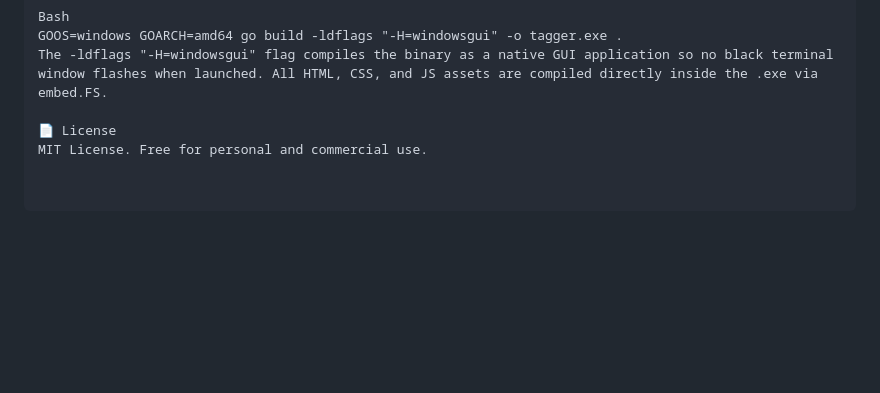
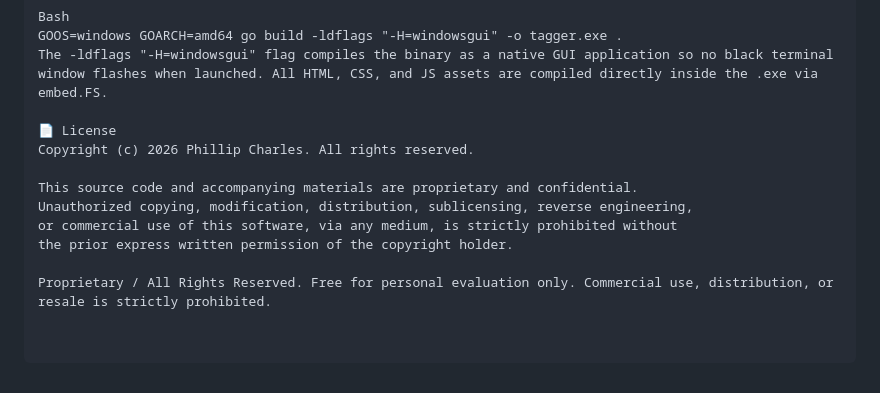
Before and after one commit to Phen0mPhil/Tagger, a Markdown page: README.md, the part around the change. Drawn GitHub-style; blank space fills up the shorter version.

Commit message:
Revise license terms and copyright notice
Updated license information to reflect copyright and restrictions.

```diff
--- a/README.md
+++ b/README.md
@@ -91,4 +91,11 @@ GOOS=windows GOARCH=amd64 go build -ldflags "-H=windowsgui" -o tagger.exe .
 The -ldflags "-H=windowsgui" flag compiles the binary as a native GUI application so no black terminal window flashes when launched. All HTML, CSS, and JS assets are compiled directly inside the .exe via embed.FS.
 
 📄 License
-MIT License. Free for personal and commercial use.
+Copyright (c) 2026 Phillip Charles. All rights reserved.
+
+This source code and accompanying materials are proprietary and confidential.
+Unauthorized copying, modification, distribution, sublicensing, reverse engineering,
+or commercial use of this software, via any medium, is strictly prohibited without
+the prior express written permission of the copyright holder.
+
+Proprietary / All Rights Reserved. Free for personal evaluation only. Commercial use, distribution, or resale is strictly prohibited.
```
